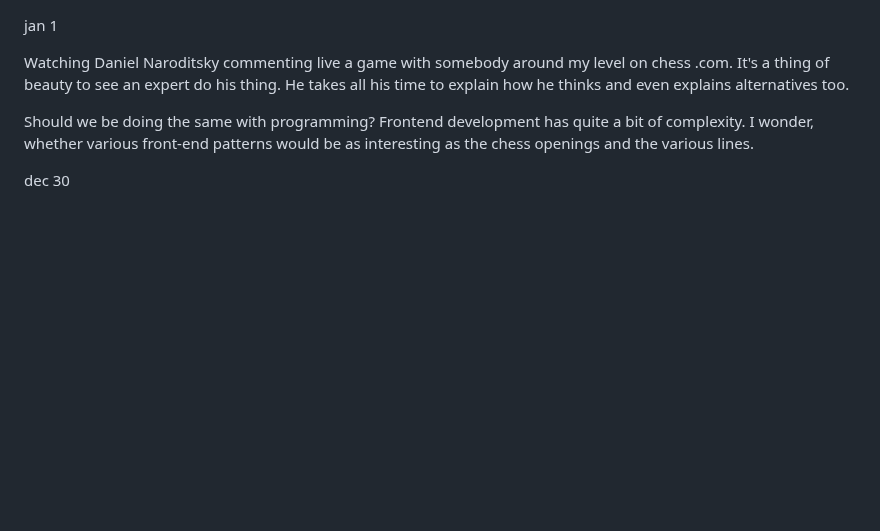
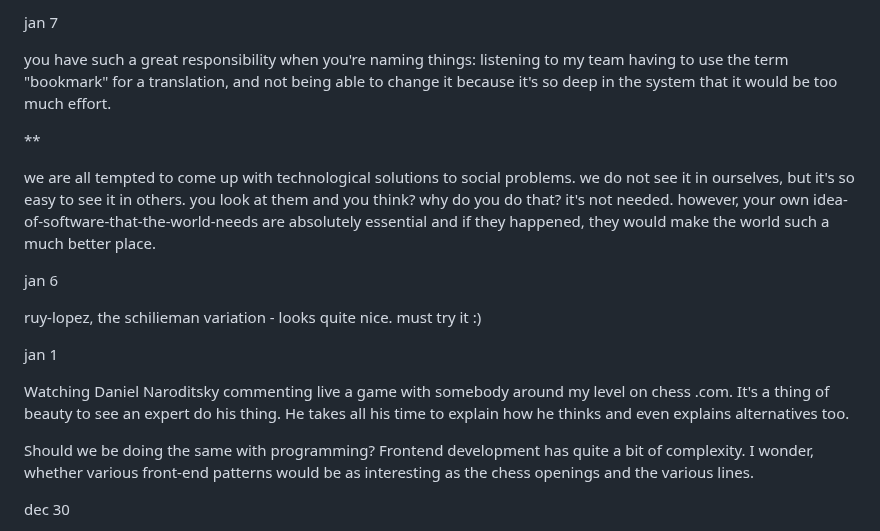
Before and after one commit to mircealungu/mircea, a Markdown page: thoughtstream.md, the part around the change. Drawn GitHub-style; blank space fills up the shorter version.

```diff
--- a/thoughtstream.md
+++ b/thoughtstream.md
@@ -1,3 +1,16 @@
+jan 7
+
+you have such a great responsibility when you're naming things: listening to my team having to use the term "bookmark" for a translation, and not being able to change it because it's so deep in the system that it would be too much effort.
+
+**
+
+we are all tempted to come up with technological solutions to social problems. we do not see it in ourselves, but it's so easy to see it in others. you look at them and you think? why do you do that? it's not needed. however, your own idea-of-software-that-the-world-needs  are absolutely essential and if they happened, they would make the world such a much better place.
+
+
+jan 6
+
+ruy-lopez, the schilieman variation - looks quite nice. must try it :)
+
 jan 1
 
 Watching Daniel Naroditsky commenting live a game with somebody around my level on chess .com. It's a thing of beauty to see an expert do his thing. He takes all his time to explain how he thinks and even explains alternatives too.
```
